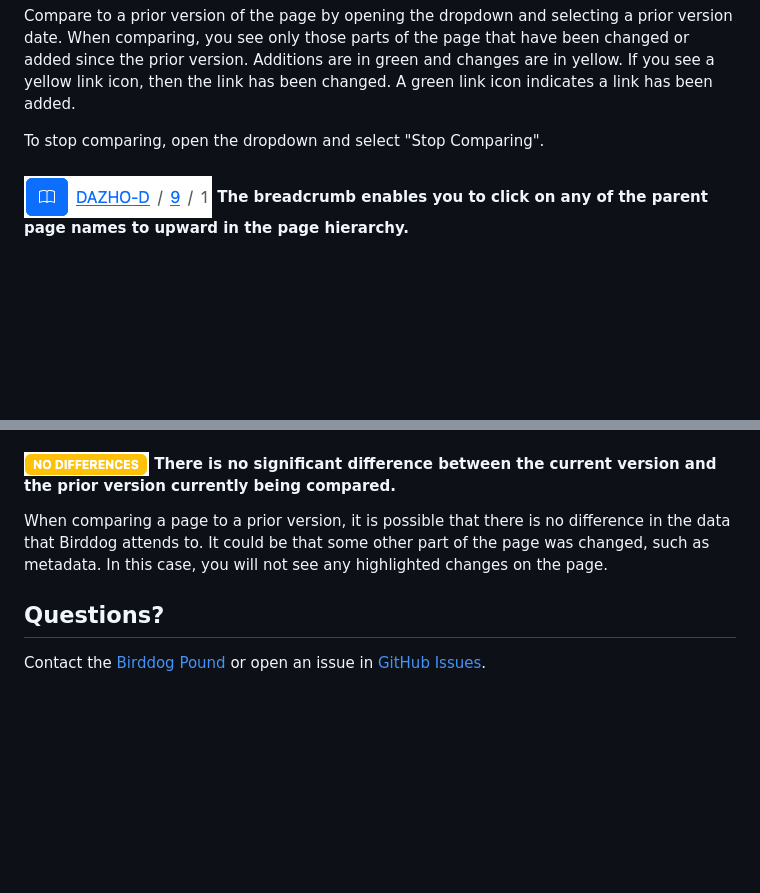
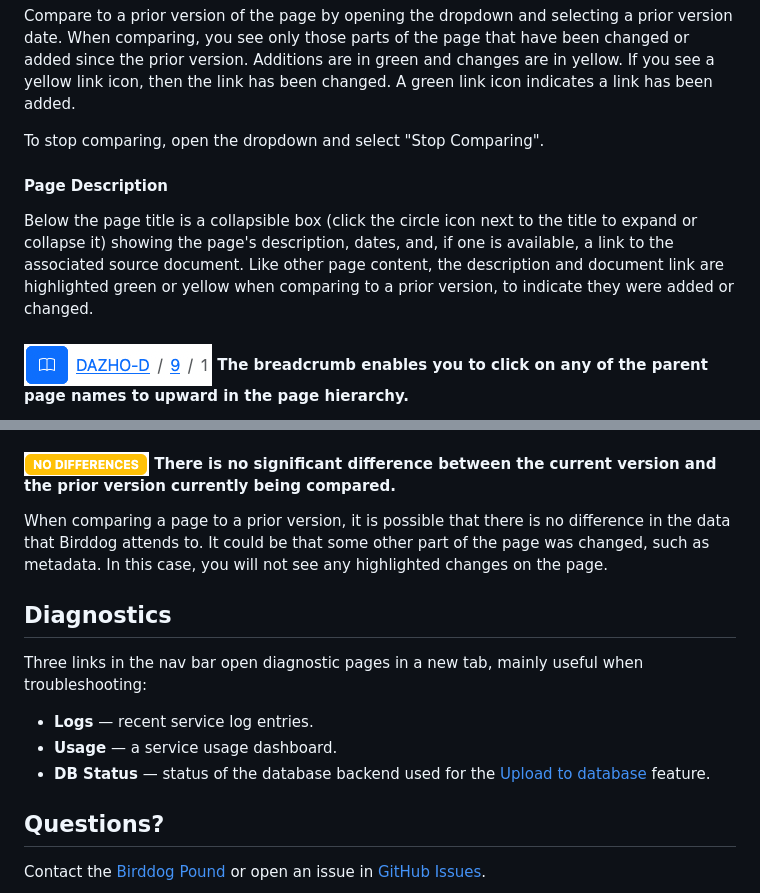
Before and after one commit to jbrandt130/birddog, a Markdown page: docs/help.md, 2 parts joined by grey strips. GitHub-like rendering; blank space fills up the shorter version.

```diff
--- a/docs/help.md
+++ b/docs/help.md
@@ -70,6 +91,10 @@ Compare to a prior version of the page by opening the dropdown and selecting a p
 
 To stop comparing, open the dropdown and select "Stop Comparing".
 
+#### Page Description
+
+Below the page title is a collapsible box (click the circle icon next to the title to expand or collapse it) showing the page's description, dates, and, if one is available, a link to the associated source document. Like other page content, the description and document link are highlighted green or yellow when comparing to a prior version, to indicate they were added or changed.
+
 #### ![Breadcrumb](images/breadcrumb.png) The breadcrumb enables you to click on any of the parent page names to upward in the page hierarchy.
 
 Note that the web page "Back" button currently navigates away from Birddog.
@@ -119,6 +150,14 @@ Text changes are shown in yellow. Text additions are in green. If you see a yell
 When comparing a page to a prior version, it is possible that there is no difference in the data that Birddog attends to. It could be that some other part of the page was changed, such as metadata. In this case, you will not see any highlighted changes on the page.
 
 
+## Diagnostics
+
+Three links in the nav bar open diagnostic pages in a new tab, mainly useful when troubleshooting:
+
+- **Logs** — recent service log entries.
+- **Usage** — a service usage dashboard.
+- **DB Status** — status of the database backend used for the [Upload to database](#browse-archive-pages) feature.
+
 ## Questions?
 
 Contact the [Birddog Pound](mailto:birddogpound2025@gmail.com) or open an issue in [GitHub Issues](https://github.com/jbrandt130/birddog/issues).
```
Also changed, not shown: other parts of docs/help.md (+31 -4 lines).
